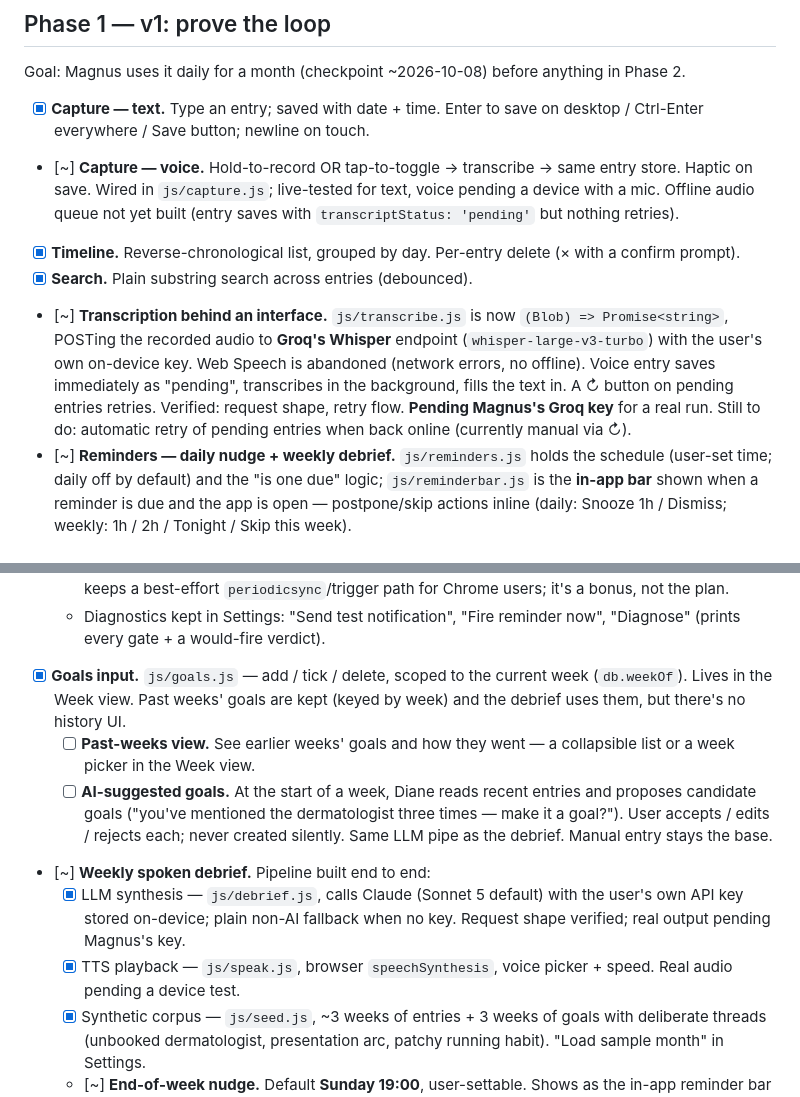
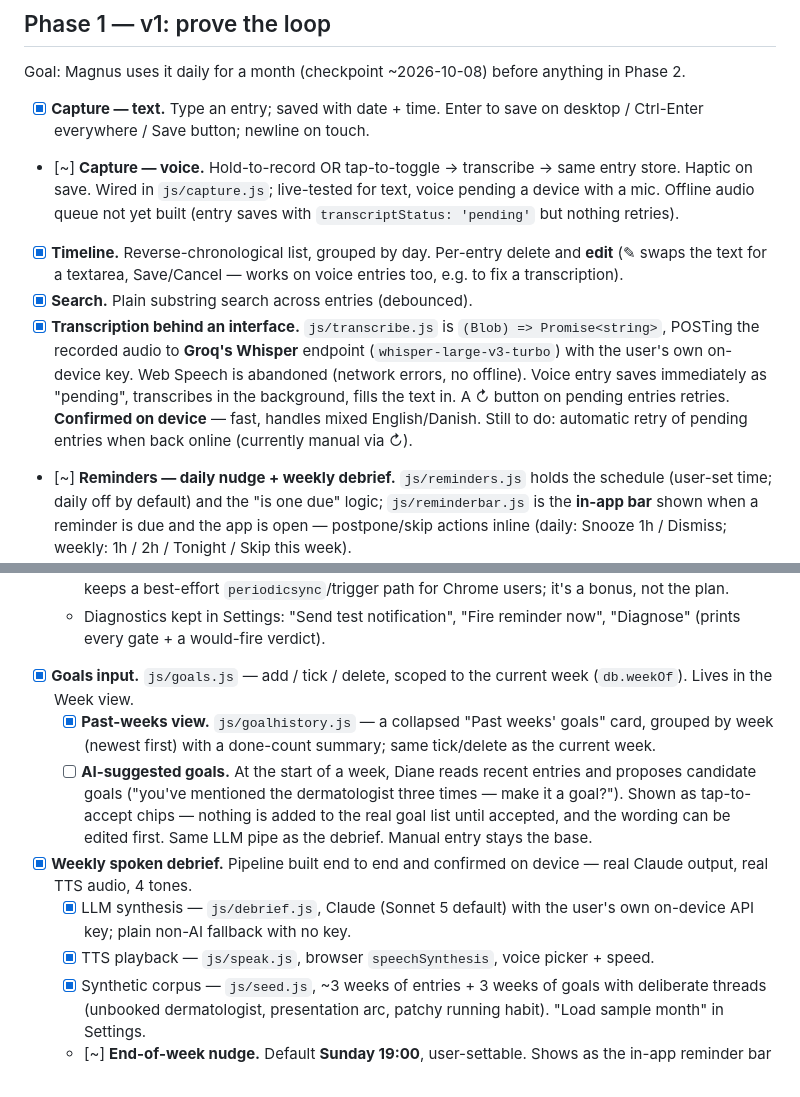
Before and after one commit to Maggoo12/diane, a Markdown page: docs/roadmap.md, 2 parts joined by grey strips. Drawn GitHub-style.

Commit message:
Roadmap: mark editable entries, goal history, transcription, and the weekly debrief pipeline as confirmed/done
Co-Authored-By: Claude Sonnet 5 <noreply@anthropic.com>

```diff
--- a/docs/roadmap.md
+++ b/docs/roadmap.md
@@ -34,17 +34,18 @@ in Phase 2.
       text, voice pending a device with a mic. Offline audio queue not yet
       built (entry saves with `transcriptStatus: 'pending'` but nothing retries).
 - [x] **Timeline.** Reverse-chronological list, grouped by day. Per-entry
-      delete (× with a confirm prompt).
+      delete and **edit** (✎ swaps the text for a textarea, Save/Cancel —
+      works on voice entries too, e.g. to fix a transcription).
 - [x] **Search.** Plain substring search across entries (debounced).
-- [~] **Transcription behind an interface.** `js/transcribe.js` is now
+- [x] **Transcription behind an interface.** `js/transcribe.js` is
       `(Blob) => Promise<string>`, POSTing the recorded audio to **Groq's
       Whisper** endpoint (`whisper-large-v3-turbo`) with the user's own
       on-device key. Web Speech is abandoned (network errors, no offline).
       Voice entry saves immediately as "pending", transcribes in the
       background, fills the text in. A ↻ button on pending entries retries.
-      Verified: request shape, retry flow. **Pending Magnus's Groq key** for a
-      real run. Still to do: automatic retry of pending entries when back
-      online (currently manual via ↻).
+      **Confirmed on device** — fast, handles mixed English/Danish. Still to
+      do: automatic retry of pending entries when back online (currently
+      manual via ↻).
 - [~] **Reminders — daily nudge + weekly debrief.** `js/reminders.js` holds
       the schedule (user-set time; daily off by default) and the "is one due"
       logic; `js/reminderbar.js` is the **in-app bar** shown when a reminder
@@ -66,21 +67,22 @@ in Phase 2.
   - Diagnostics kept in Settings: "Send test notification", "Fire reminder
     now", "Diagnose" (prints every gate + a would-fire verdict).
 - [x] **Goals input.** `js/goals.js` — add / tick / delete, scoped to the
-      current week (`db.weekOf`). Lives in the Week view. Past weeks' goals are
-      kept (keyed by week) and the debrief uses them, but there's no history UI.
-  - [ ] **Past-weeks view.** See earlier weeks' goals and how they went — a
-        collapsible list or a week picker in the Week view.
+      current week (`db.weekOf`). Lives in the Week view.
+  - [x] **Past-weeks view.** `js/goalhistory.js` — a collapsed "Past weeks'
+        goals" card, grouped by week (newest first) with a done-count summary;
+        same tick/delete as the current week.
   - [ ] **AI-suggested goals.** At the start of a week, Diane reads recent
         entries and proposes candidate goals ("you've mentioned the
-        dermatologist three times — make it a goal?"). User accepts / edits /
-        rejects each; never created silently. Same LLM pipe as the debrief.
-        Manual entry stays the base.
-- [~] **Weekly spoken debrief.** Pipeline built end to end:
-  - [x] LLM synthesis — `js/debrief.js`, calls Claude (Sonnet 5 default) with
-        the user's own API key stored on-device; plain non-AI fallback when no
-        key. Request shape verified; real output pending Magnus's key.
+        dermatologist three times — make it a goal?"). Shown as tap-to-accept
+        chips — nothing is added to the real goal list until accepted, and the
+        wording can be edited first. Same LLM pipe as the debrief. Manual entry
+        stays the base.
+- [x] **Weekly spoken debrief.** Pipeline built end to end and confirmed on
+      device — real Claude output, real TTS audio, 4 tones.
+  - [x] LLM synthesis — `js/debrief.js`, Claude (Sonnet 5 default) with the
+        user's own on-device API key; plain non-AI fallback with no key.
   - [x] TTS playback — `js/speak.js`, browser `speechSynthesis`, voice picker +
-        speed. Real audio pending a device test.
+        speed.
   - [x] Synthetic corpus — `js/seed.js`, ~3 weeks of entries + 3 weeks of
         goals with deliberate threads (unbooked dermatologist, presentation
         arc, patchy running habit). "Load sample month" in Settings.
```
